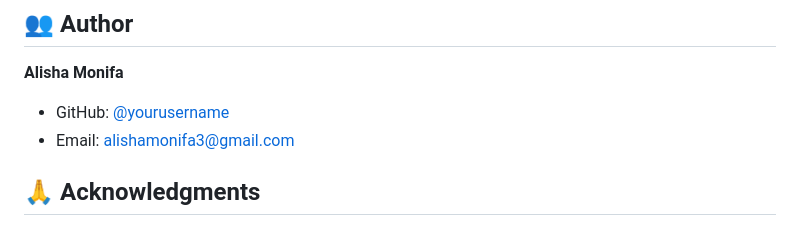
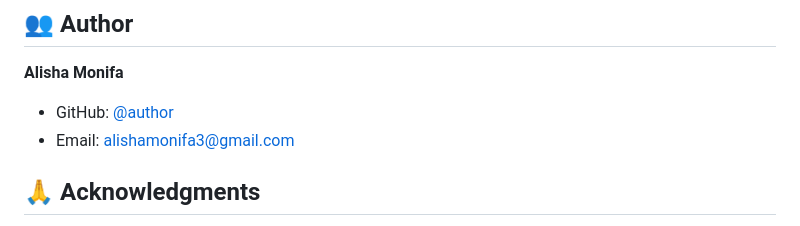
Before and after one commit to monmon831/NLP-SustainabilityProductClassifier, a Markdown page: README.md, the part around the change. Drawn GitHub-style.

```diff
--- a/README.md
+++ b/README.md
@@ -327,7 +327,7 @@ Distributed under the MIT License. See `LICENSE` for more information.
 ## 👥 Author
 
 **Alisha Monifa**
-- GitHub: [@yourusername](https://github.com/monmon831)
+- GitHub: [@author](https://github.com/monmon831)
 - Email: alishamonifa3@gmail.com
 
 ## 🙏 Acknowledgments
```
